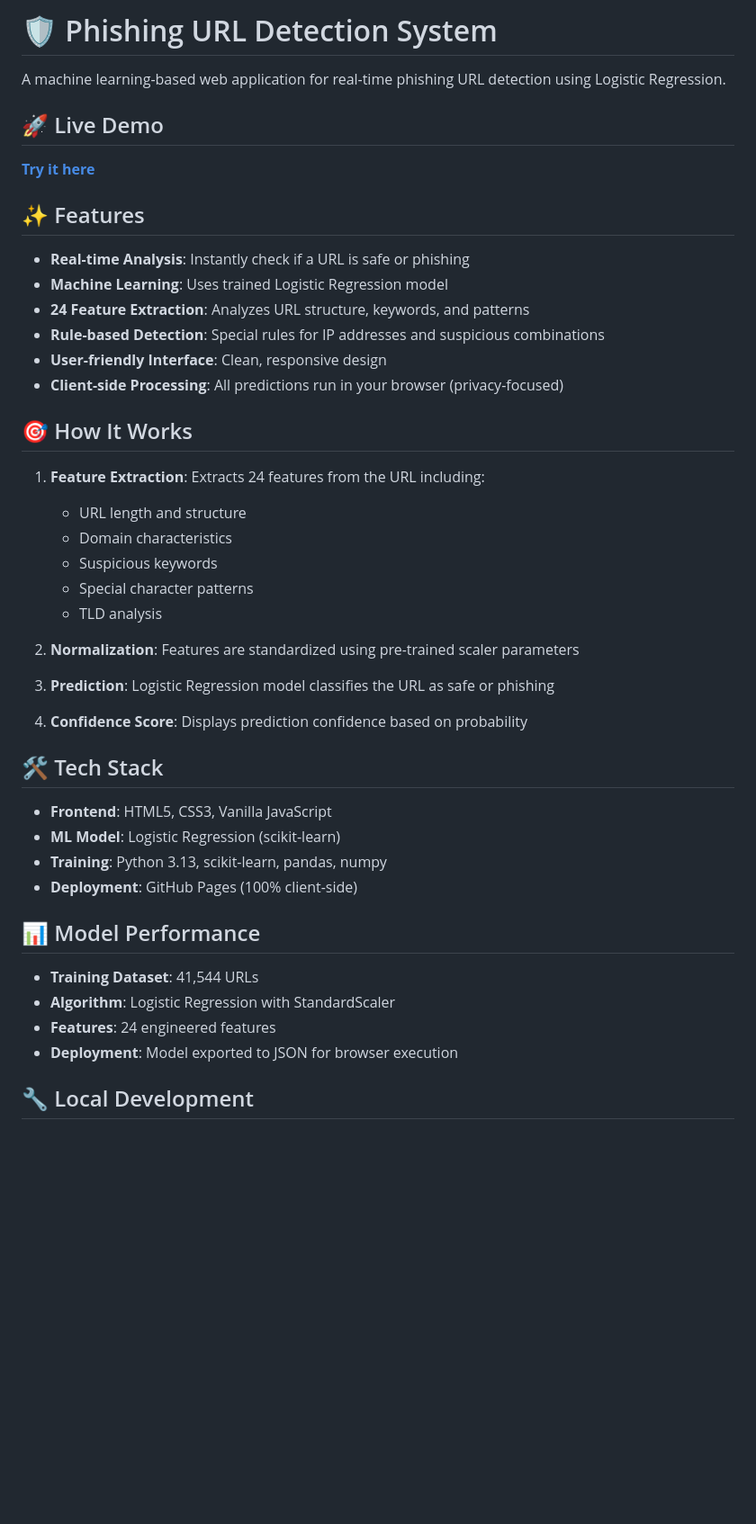
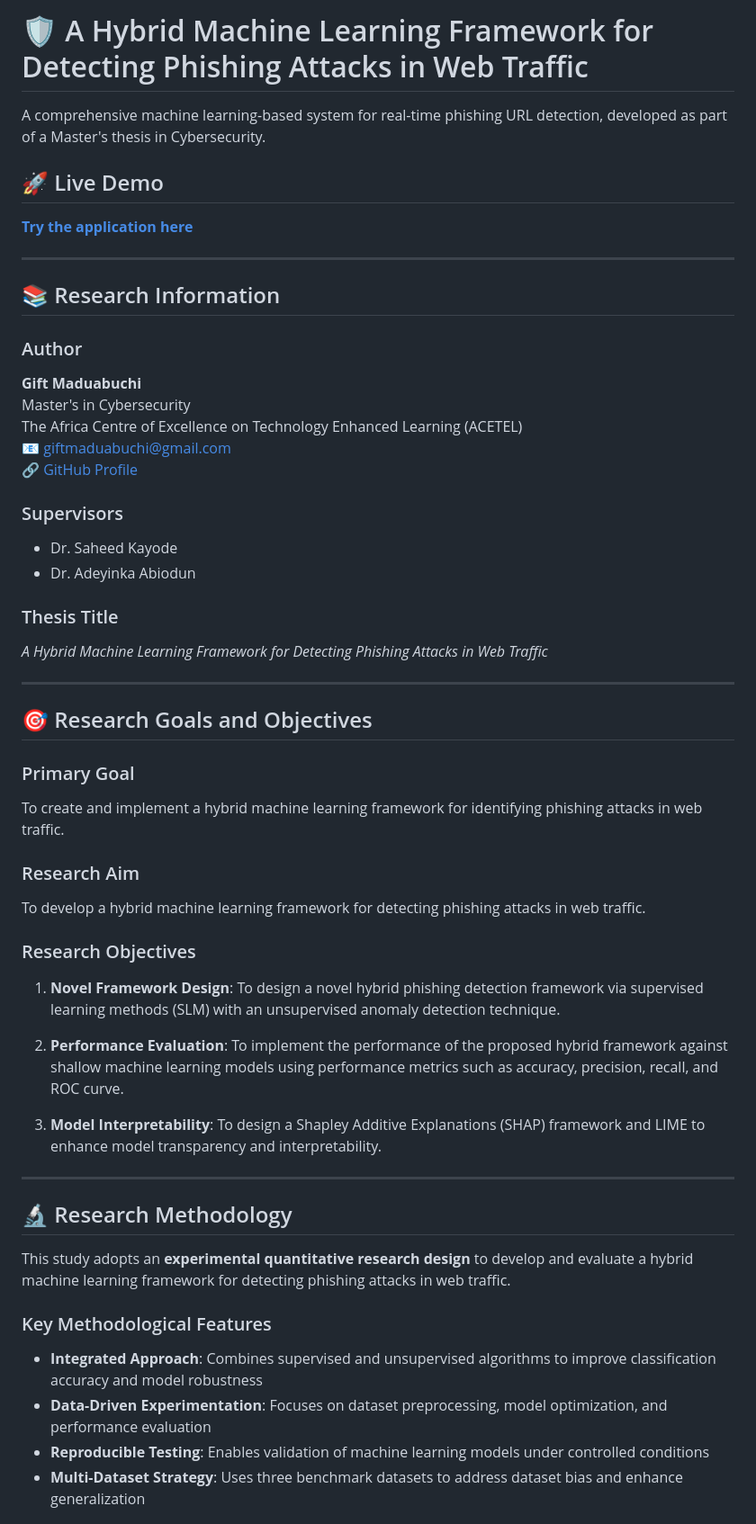
Before and after one commit to gift0/phishing-detector, a Markdown page: README.md, the part around one of its changes. Shown at 90% size. Drawn GitHub-style; blank space fills up the shorter version.

```diff
--- a/README.md
+++ b/README.md
@@ -1,47 +1,57 @@
-# 🛡️ Phishing URL Detection System
+# 🛡️ A Hybrid Machine Learning Framework for Detecting Phishing Attacks in Web Traffic
 
-A machine learning-based web application for real-time phishing URL detection using Logistic Regression.
+A comprehensive machine learning-based system for real-time phishing URL detection, developed as part of a Master's thesis in Cybersecurity.
 
 ## 🚀 Live Demo
 
-**[Try it here](https://YOUR_USERNAME.github.io/phishing-detector/)**
+**[Try the application here](https://gift0.github.io/phishing-detector/)**
 
-## ✨ Features
+---
 
-- **Real-time Analysis**: Instantly check if a URL is safe or phishing
-- **Machine Learning**: Uses trained Logistic Regression model
-- **24 Feature Extraction**: Analyzes URL structure, keywords, and patterns
-- **Rule-based Detection**: Special rules for IP addresses and suspicious combinations
-- **User-friendly Interface**: Clean, responsive design
-- **Client-side Processing**: All predictions run in your browser (privacy-focused)
+## 📚 Research Information
 
-## 🎯 How It Works
+### Author
+**Gift Maduabuchi**
+Master's in Cybersecurity
+The Africa Centre of Excellence on Technology Enhanced Learning (ACETEL)
+📧 giftmaduabuchi@gmail.com
+🔗 [GitHub Profile](https://github.com/gift0)
 
-1. **Feature Extraction**: Extracts 24 features from the URL including:
-   - URL length and structure
-   - Domain characteristics
-   - Suspicious keywords
-   - Special character patterns
-   - TLD analysis
+### Supervisors
+- Dr. Saheed Kayode
+- Dr. Adeyinka Abiodun
 
-2. **Normalization**: Features are standardized using pre-trained scaler parameters
+### Thesis Title
+*A Hybrid Machine Learning Framework for Detecting Phishing Attacks in Web Traffic*
 
-3. **Prediction**: Logistic Regression model classifies the URL as safe or phishing
+---
 
-4. **Confidence Score**: Displays prediction confidence based on probability
+## 🎯 Research Goals and Objectives
 
-## 🛠️ Tech Stack
+### Primary Goal
+To create and implement a hybrid machine learning framework for identifying phishing attacks in web traffic.
 
-- **Frontend**: HTML5, CSS3, Vanilla JavaScript
-- **ML Model**: Logistic Regression (scikit-learn)
-- **Training**: Python 3.13, scikit-learn, pandas, numpy
-- **Deployment**: GitHub Pages (100% client-side)
+### Research Aim
+To develop a hybrid machine learning framework for detecting phishing attacks in web traffic.
 
-## 📊 Model Performance
+### Research Objectives
 
-- **Training Dataset**: 41,544 URLs
-- **Algorithm**: Logistic Regression with StandardScaler
-- **Features**: 24 engineered features
-- **Deployment**: Model exported to JSON for browser execution
+1. **Novel Framework Design**: To design a novel hybrid phishing detection framework via supervised learning methods (SLM) with an unsupervised anomaly detection technique.
 
-## 🔧 Local Development
+2. **Performance Evaluation**: To implement the performance of the proposed hybrid framework against shallow machine learning models using performance metrics such as accuracy, precision, recall, and ROC curve.
+
+3. **Model Interpretability**: To design a Shapley Additive Explanations (SHAP) framework and LIME to enhance model transparency and interpretability.
+
+---
+
+## 🔬 Research Methodology
+
+This study adopts an **experimental quantitative research design** to develop and evaluate a hybrid machine learning framework for detecting phishing attacks in web traffic.
+
+### Key Methodological Features
+
+- **Integrated Approach**: Combines supervised and unsupervised algorithms to improve classification accuracy and model robustness
+- **Data-Driven Experimentation**: Focuses on dataset preprocessing, model optimization, and performance evaluation
+- **Reproducible Testing**: Enables validation of machine learning models under controlled conditions
+- **Multi-Dataset Strategy**: Uses three benchmark datasets to address dataset bias and enhance generalization
+
```
Also changed, not shown: other parts of README.md (+217 -45 lines).
